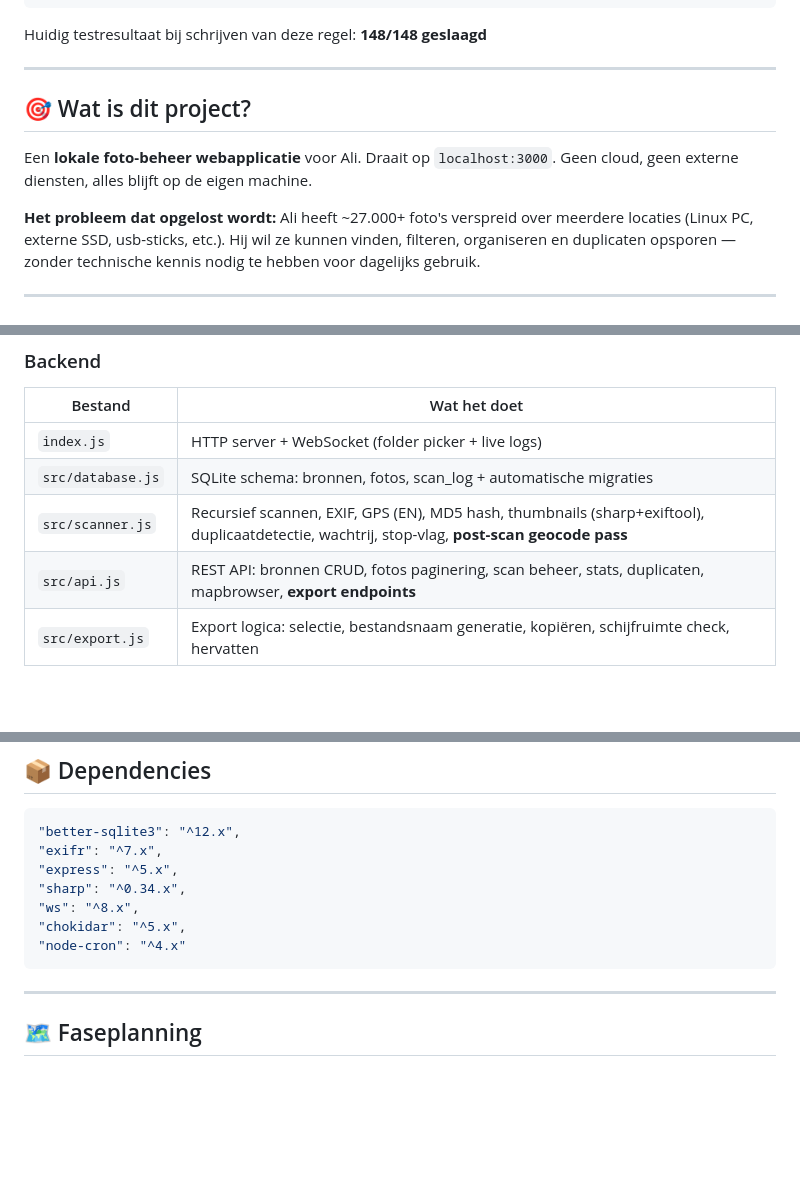
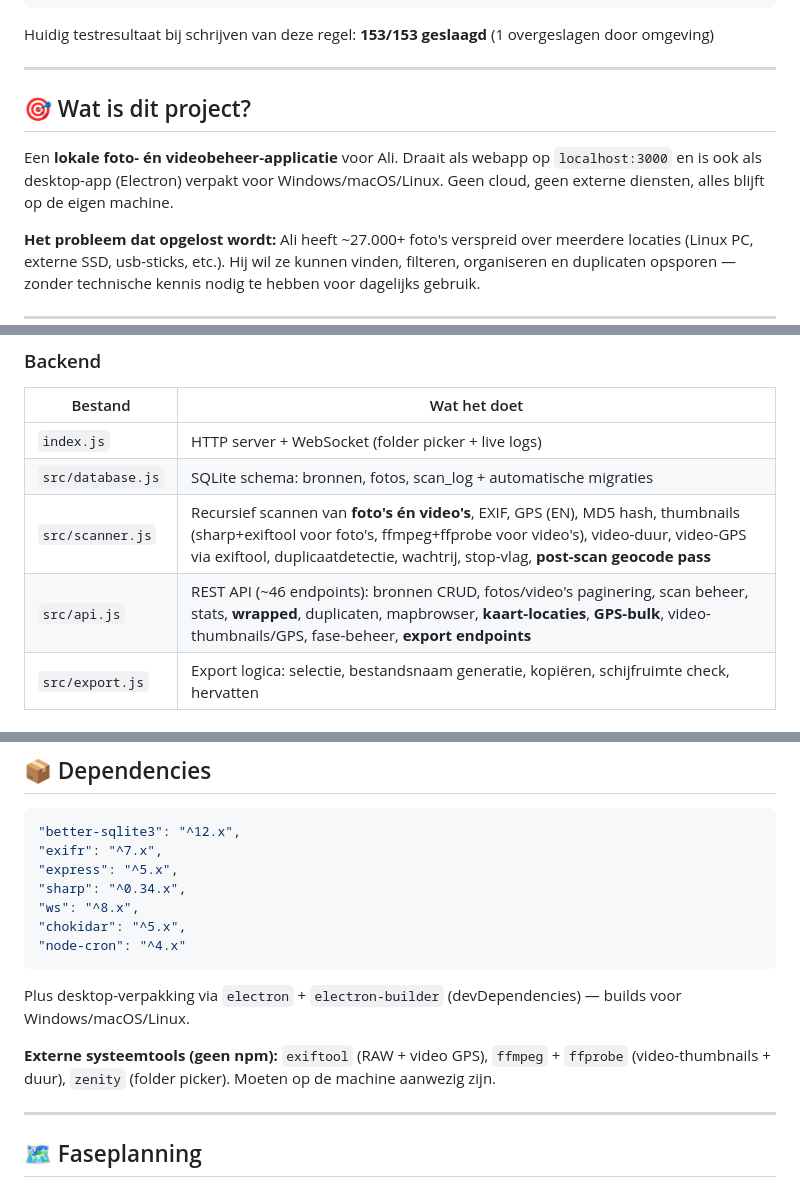
Before and after one commit to boulbaal/fotoApp, a Markdown page: CLAUDE.md, 3 parts joined by grey strips. Drawn GitHub-style; blank space fills up the shorter version.

````diff
--- a/CLAUDE.md
+++ b/CLAUDE.md
@@ -62,13 +62,13 @@ api("PATCH", f"/repos/{OWNER}/{REPO}/git/refs/heads/main", {"sha": new_commit, "
 print(f"✅ Gepusht: https://github.com/{OWNER}/{REPO}")
 ```
 
-Huidig testresultaat bij schrijven van deze regel: **148/148 geslaagd**
+Huidig testresultaat bij schrijven van deze regel: **153/153 geslaagd** (1 overgeslagen door omgeving)
 
 ---
 
 ## 🎯 Wat is dit project?
 
-Een **lokale foto-beheer webapplicatie** voor Ali. Draait op `localhost:3000`. Geen cloud, geen externe diensten, alles blijft op de eigen machine.
+Een **lokale foto- én videobeheer-applicatie** voor Ali. Draait als webapp op `localhost:3000` en is ook als desktop-app (Electron) verpakt voor Windows/macOS/Linux. Geen cloud, geen externe diensten, alles blijft op de eigen machine.
 
 **Het probleem dat opgelost wordt:**
 Ali heeft ~27.000+ foto's verspreid over meerdere locaties (Linux PC, externe SSD, usb-sticks, etc.). Hij wil ze kunnen vinden, filteren, organiseren en duplicaten opsporen — zonder technische kennis nodig te hebben voor dagelijks gebruik.
@@ -94,8 +94,8 @@ Ali heeft ~27.000+ foto's verspreid over meerdere locaties (Linux PC, externe SS
 |---|---|
 | `index.js` | HTTP server + WebSocket (folder picker + live logs) |
 | `src/database.js` | SQLite schema: bronnen, fotos, scan_log + automatische migraties |
-| `src/scanner.js` | Recursief scannen, EXIF, GPS (EN), MD5 hash, thumbnails (sharp+exiftool), duplicaatdetectie, wachtrij, stop-vlag, **post-scan geocode pass** |
-| `src/api.js` | REST API: bronnen CRUD, fotos paginering, scan beheer, stats, duplicaten, mapbrowser, **export endpoints** |
+| `src/scanner.js` | Recursief scannen van **foto's én video's**, EXIF, GPS (EN), MD5 hash, thumbnails (sharp+exiftool voor foto's, ffmpeg+ffprobe voor video's), video-duur, video-GPS via exiftool, duplicaatdetectie, wachtrij, stop-vlag, **post-scan geocode pass** |
+| `src/api.js` | REST API (~46 endpoints): bronnen CRUD, fotos/video's paginering, scan beheer, stats, **wrapped**, duplicaten, mapbrowser, **kaart-locaties**, **GPS-bulk**, video-thumbnails/GPS, fase-beheer, **export endpoints** |
 | `src/export.js` | Export logica: selectie, bestandsnaam generatie, kopiëren, schijfruimte check, hervatten |
 
 ### Frontend
@@ -149,6 +161,10 @@ Ali heeft ~27.000+ foto's verspreid over meerdere locaties (Linux PC, externe SS
 "chokidar": "^5.x",
 "node-cron": "^4.x"
 ```
+
+Plus desktop-verpakking via `electron` + `electron-builder` (devDependencies) — builds voor Windows/macOS/Linux.
+
+**Externe systeemtools (geen npm):** `exiftool` (RAW + video GPS), `ffmpeg` + `ffprobe` (video-thumbnails + duur), `zenity` (folder picker). Moeten op de machine aanwezig zijn.
 
 ---
 
````
Also changed, not shown: other parts of CLAUDE.md (+23 -1 lines).
